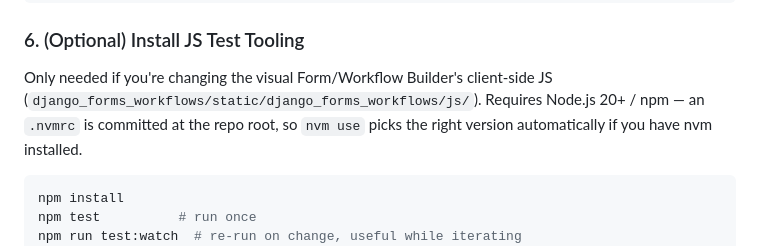
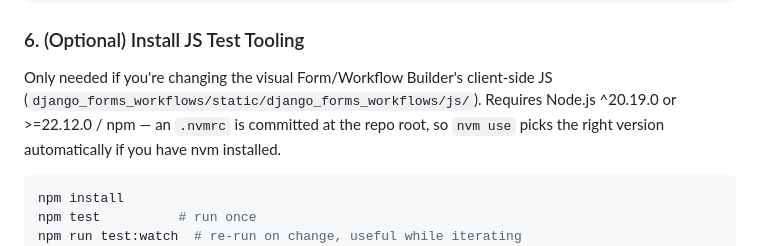
Before and after one commit to opensensor/django-forms-workflows, a Markdown page: CONTRIBUTING.md, the part around one of its changes. Drawn GitHub-style.

````diff
--- a/CONTRIBUTING.md
+++ b/CONTRIBUTING.md
@@ -88,7 +88,7 @@ mypy django_forms_workflows
 
 Only needed if you're changing the visual Form/Workflow Builder's client-side
 JS (`django_forms_workflows/static/django_forms_workflows/js/`). Requires
-Node.js 20+ / npm — an `.nvmrc` is committed at the repo root, so `nvm use`
+Node.js ^20.19.0 or >=22.12.0 / npm — an `.nvmrc` is committed at the repo root, so `nvm use`
 picks the right version automatically if you have nvm installed.
 
 ```bash
````
Also changed, not shown: other parts of CONTRIBUTING.md (+1 -1 lines), README.md (+1 -1 lines).
